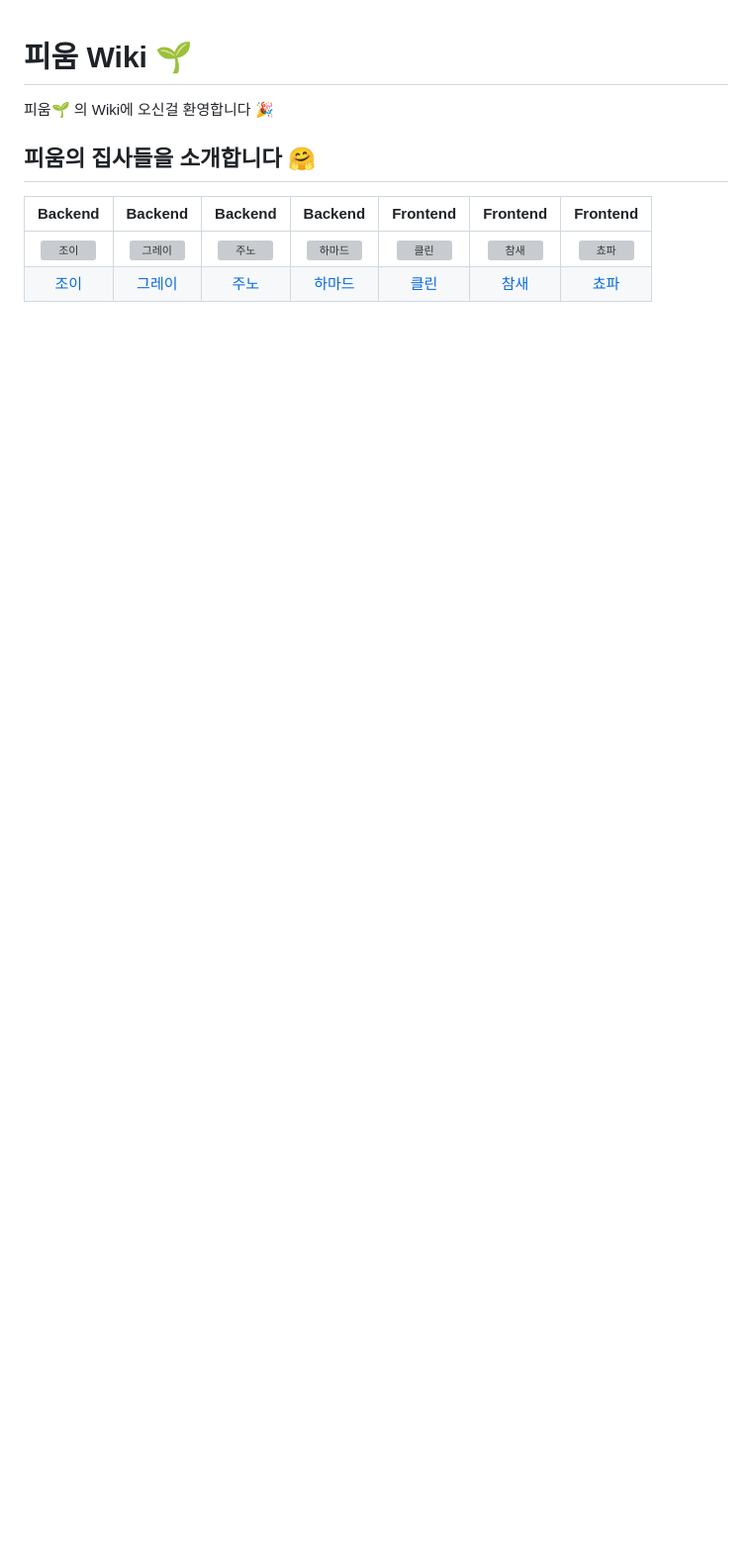
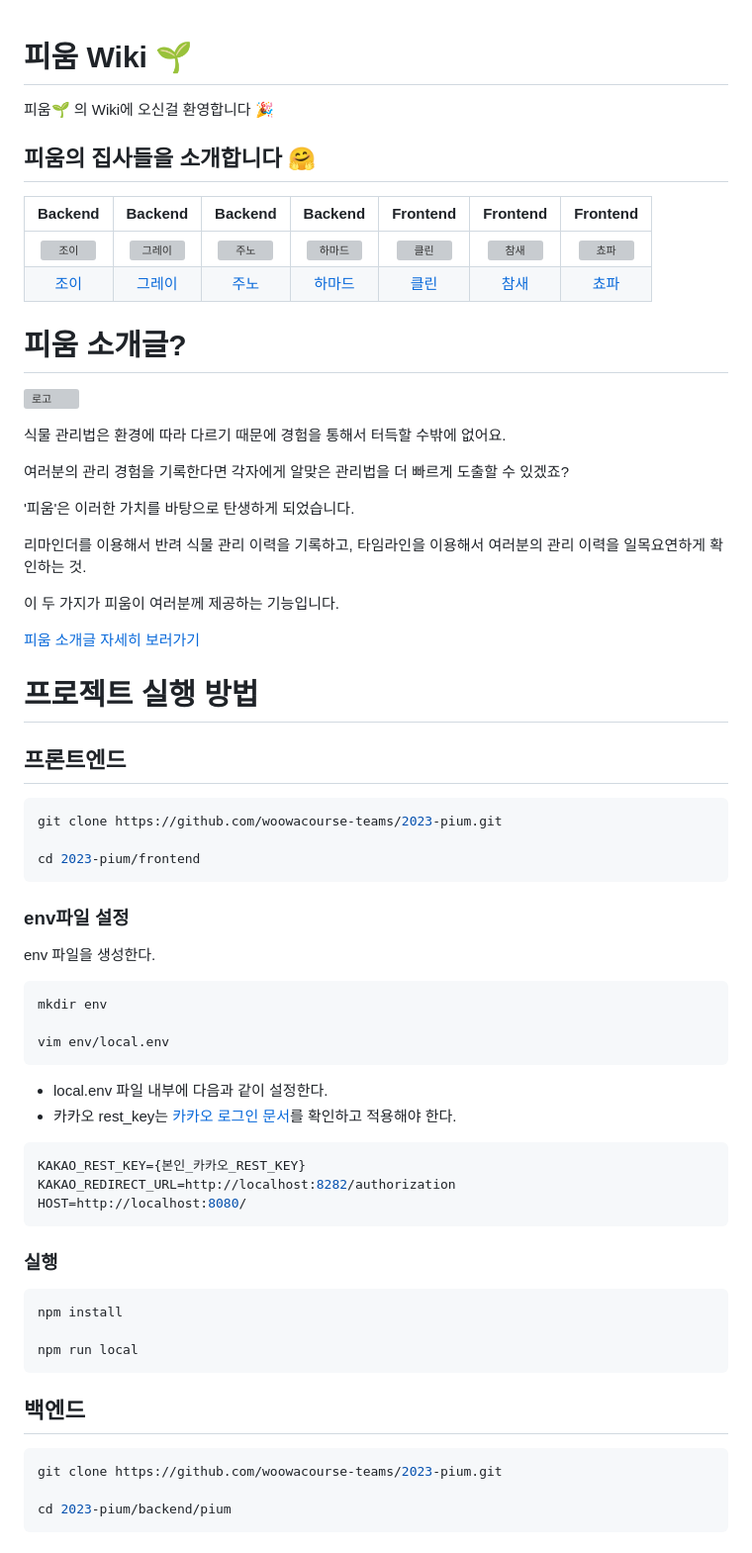
Before and after one commit to woowacourse-teams/2023-pium, a Markdown page: README.md, the part around the change printed below. Shown: that part at 99% size. Rendered like a GitHub page; blank space fills up the shorter version; grey boxes are pictures that could not be loaded.

Commit message:
docs: README 작성

````diff
--- a/README.md
+++ b/README.md
@@ -8,3 +8,64 @@
 |:-----------------------------------------------------------------------------------------------------:|:------------------------------------------------------------------------------------------------------:|:-----------------------------------------------------------------------------------------------------:|:-------------------------------------------------------------------------------------------------------------------------------------:|:----------------------------------------------------------------------------------------------------:|:----------------------------------------------------------------------------------------------------:|:----------------------------------------------------------------------------------------------------:|
 | <a href="https://github.com/yeonkkk"><img src="https://avatars.githubusercontent.com/u/88660886?v=4" width=400px alt="조이"/></a> | <a href="https://github.com/kim0914"><img src="https://avatars.githubusercontent.com/u/68818952?v=4" width=400px alt="그레이"/></a> | <a href="github.com/Choi-JJunho"><img src="https://avatars.githubusercontent.com/u/49794401?v=4" width=400px alt="주노"/></a> | <a href="https://github.com/rawfishthelgh"><img src="https://avatars.githubusercontent.com/u/79038908?v=4" width=400px alt="하마드"></a> | <a href="https://github.com/hozzijeong"><img src="https://avatars.githubusercontent.com/u/50974359?v=4" width=400px alt="클린"></a> | <a href="https://github.com/WaiNaat"><img src="https://avatars.githubusercontent.com/u/77872742?v=4" width=400px alt="참새"></a> | <a href="https://github.com/bassyu"><img src="https://avatars.githubusercontent.com/u/54442420?v=4" width=400px alt="쵸파"></a> |
 |                                   [조이](https://github.com/yeonkkk)                                    |                                   [그레이](https://github.com/kim0914)                                    |                                 [주노](https://github.com/Choi-JJunho)                                  |                                                [하마드](https://github.com/rawfishthelgh)                                                |                                 [클린](https://github.com/hozzijeong)                                  |                                   [참새](https://github.com/WaiNaat)                                   |                                   [쵸파](https://github.com/bassyu)                                    |
+
+# 피움 소개글?
+
+![로고](https://github.com/woowacourse-teams/2023-pium/assets/49794401/b10b5e38-e30c-484c-82a1-c6449ec26527)
+
+식물 관리법은 환경에 따라 다르기 때문에 경험을 통해서 터득할 수밖에 없어요.
+
+여러분의 관리 경험을 기록한다면 각자에게 알맞은 관리법을 더 빠르게 도출할 수 있겠죠?
+
+'피움'은 이러한 가치를 바탕으로 탄생하게 되었습니다.
+
+리마인더를 이용해서 반려 식물 관리 이력을 기록하고, 타임라인을 이용해서 여러분의 관리 이력을 일목요연하게 확인하는 것.
+
+이 두 가지가 피움이 여러분께 제공하는 기능입니다.
+
+[피움 소개글 자세히 보러가기](https://github.com/woowacourse-teams/2023-pium/wiki/%ED%94%BC%EC%9B%80-%EC%86%8C%EA%B0%9C%EA%B8%80)
+
+# 프로젝트 실행 방법
+
+## 프론트엔드
+
+```shell
+git clone https://github.com/woowacourse-teams/2023-pium.git
+
+cd 2023-pium/frontend
+```
+
+### env파일 설정
+
+env 파일을 생성한다.
+
+```shell
+mkdir env
+
+vim env/local.env
+```
+
+- local.env 파일 내부에 다음과 같이 설정한다.
+- 카카오 rest_key는 [카카오 로그인 문서](https://developers.kakao.com/docs/latest/ko/kakaologin/rest-api)를 확인하고 적용해야 한다.
+```env
+KAKAO_REST_KEY={본인_카카오_REST_KEY}
+KAKAO_REDIRECT_URL=http://localhost:8282/authorization
+HOST=http://localhost:8080/
+```
+
+### 실행
+
+```shell
+npm install
+
+npm run local
+```
+
+## 백엔드
+
+```shell
+git clone https://github.com/woowacourse-teams/2023-pium.git
+
+cd 2023-pium/backend/pium
+```
+
````
Also changed, not shown: other parts of README.md (+37 -0 lines).
